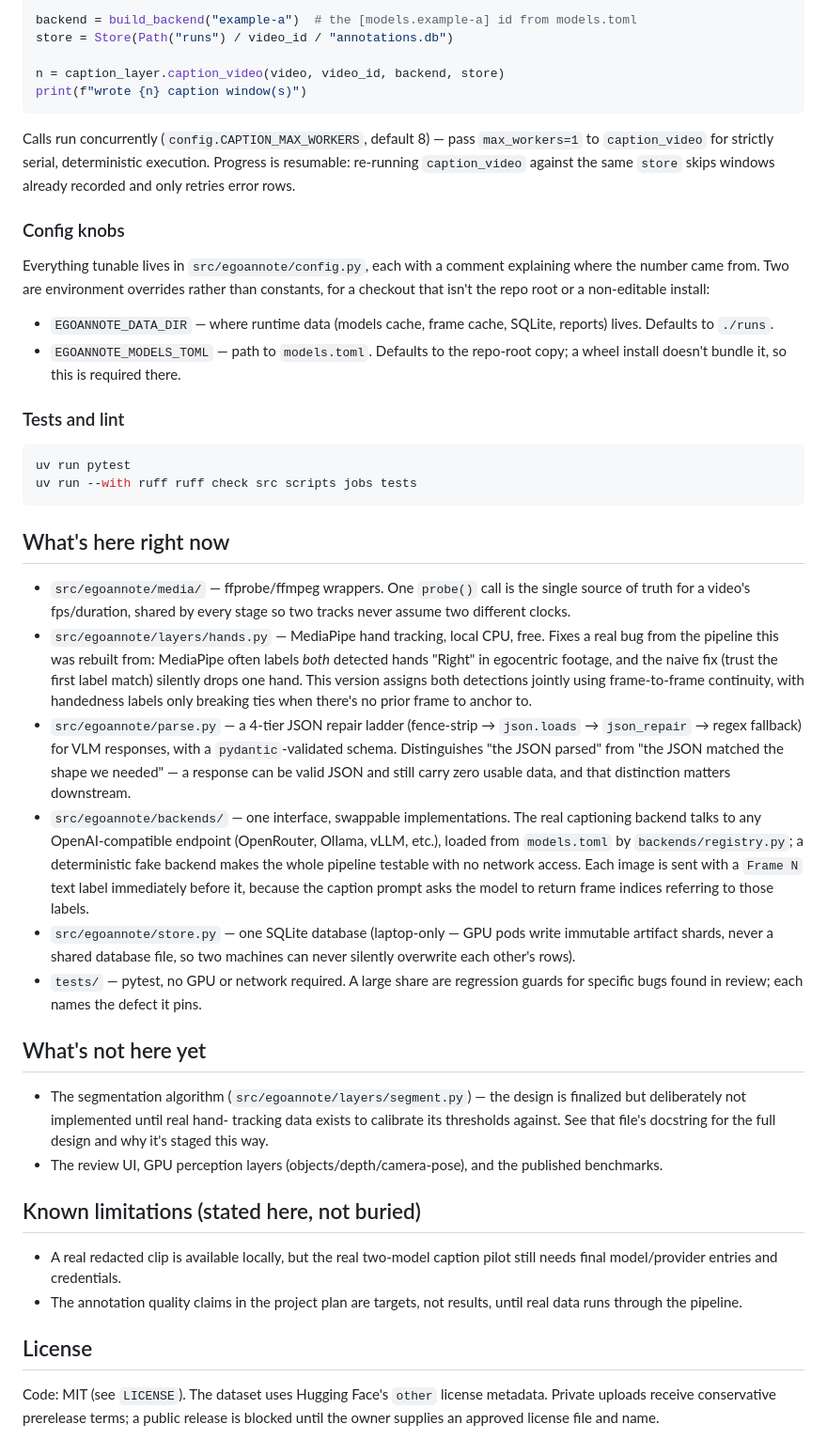
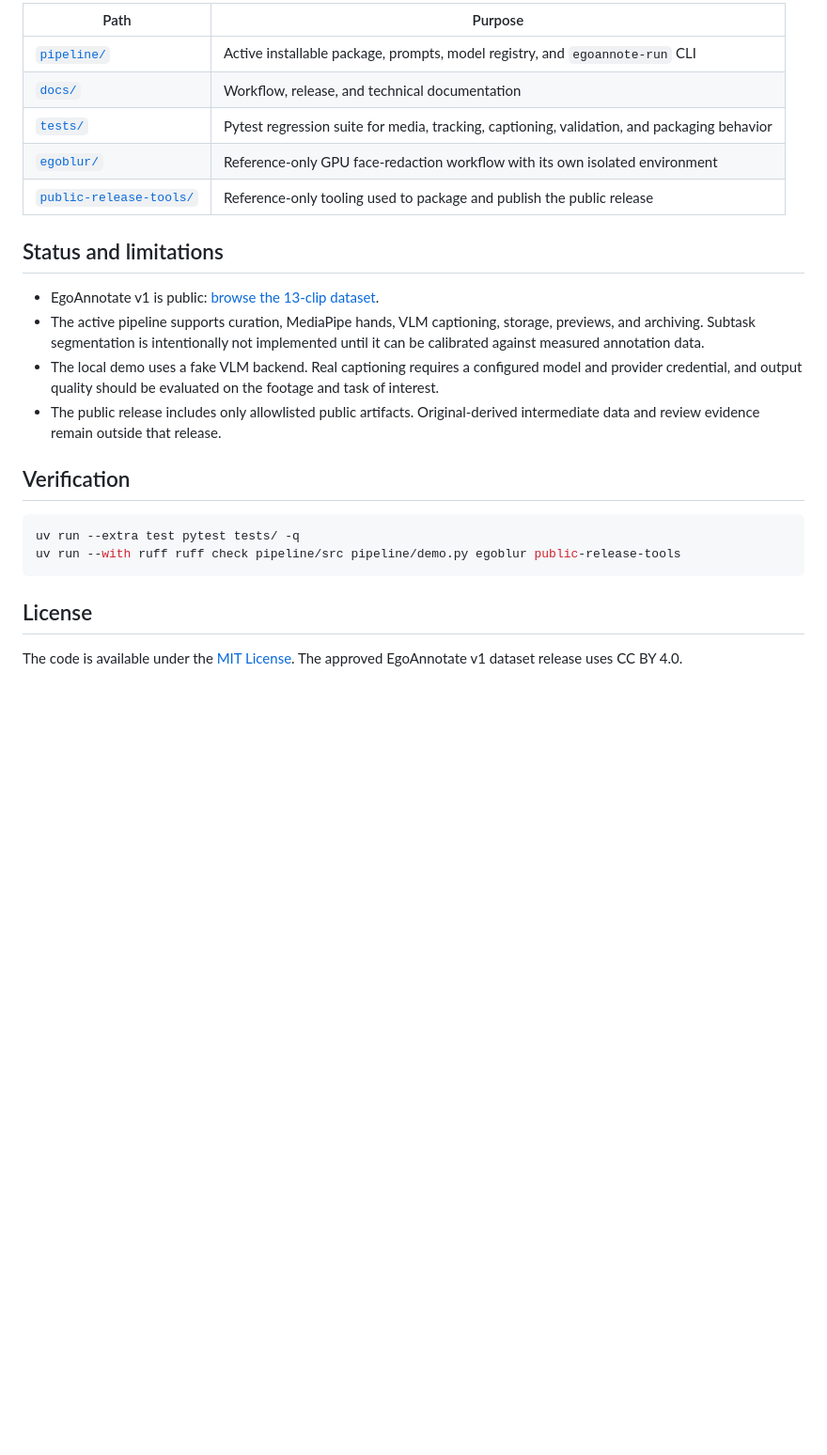
Before and after one commit to TaherPanbiharwala/EgoAnnotate, a Markdown page: README.md, the part around one of its changes. Shown at 94% size. GitHub-like rendering; blank space fills up the shorter version.

Commit message:
docs: rewrite recruiter-facing README

````diff
--- a/README.md
+++ b/README.md
@@ -96,84 +134,26 @@ from egoannote.store import Store
 
-backend = build_backend("example-a")  # the [models.example-a] id from models.toml
-store = Store(Path("runs") / video_id / "annotations.db")
+| Path | Purpose |
+| --- | --- |
+| [`pipeline/`](pipeline/README.md) | Active installable package, prompts, model registry, and `egoannote-run` CLI |
+| [`docs/`](docs/) | Workflow, release, and technical documentation |
+| [`tests/`](tests/) | Pytest regression suite for media, tracking, captioning, validation, and packaging behavior |
+| [`egoblur/`](egoblur/README.md) | Reference-only GPU face-redaction workflow with its own isolated environment |
+| [`public-release-tools/`](public-release-tools/README.md) | Reference-only tooling used to package and publish the public release |
 
-n = caption_layer.caption_video(video, video_id, backend, store)
-print(f"wrote {n} caption window(s)")
-```
+## Status and limitations
 
-Calls run concurrently (`config.CAPTION_MAX_WORKERS`, default 8) — pass
-`max_workers=1` to `caption_video` for strictly serial, deterministic
-execution. Progress is resumable: re-running `caption_video` against the
-same `store` skips windows already recorded and only retries error rows.
+- EgoAnnotate v1 is public: [browse the 13-clip dataset](https://huggingface.co/datasets/TaherPanbiharwala/EgoAnnotate).
+- The active pipeline supports curation, MediaPipe hands, VLM captioning, storage, previews, and archiving. Subtask segmentation is intentionally not implemented until it can be calibrated against measured annotation data.
+- The local demo uses a fake VLM backend. Real captioning requires a configured model and provider credential, and output quality should be evaluated on the footage and task of interest.
+- The public release includes only allowlisted public artifacts. Original-derived intermediate data and review evidence remain outside that release.
 
-### Config knobs
-
-Everything tunable lives in `src/egoannote/config.py`, each with a comment
-explaining where the number came from. Two are environment overrides rather
-than constants, for a checkout that isn't the repo root or a non-editable
-install:
-
-- `EGOANNOTE_DATA_DIR` — where runtime data (models cache, frame cache, SQLite,
-  reports) lives. Defaults to `./runs`.
-- `EGOANNOTE_MODELS_TOML` — path to `models.toml`. Defaults to the repo-root
-  copy; a wheel install doesn't bundle it, so this is required there.
-
-### Tests and lint
+## Verification
 
 ```bash
-uv run pytest
-uv run --with ruff ruff check src scripts jobs tests
+uv run --extra test pytest tests/ -q
+uv run --with ruff ruff check pipeline/src pipeline/demo.py egoblur public-release-tools
 ```
-
-## What's here right now
-
-- `src/egoannote/media/` — ffprobe/ffmpeg wrappers. One `probe()` call is the
-  single source of truth for a video's fps/duration, shared by every stage
-  so two tracks never assume two different clocks.
-- `src/egoannote/layers/hands.py` — MediaPipe hand tracking, local CPU, free.
-  Fixes a real bug from the pipeline this was rebuilt from: MediaPipe often
-  labels *both* detected hands "Right" in egocentric footage, and the naive
-  fix (trust the first label match) silently drops one hand. This version
-  assigns both detections jointly using frame-to-frame continuity, with
-  handedness labels only breaking ties when there's no prior frame to anchor
-  to.
-- `src/egoannote/parse.py` — a 4-tier JSON repair ladder (fence-strip →
-  `json.loads` → `json_repair` → regex fallback) for VLM responses, with a
-  `pydantic`-validated schema. Distinguishes "the JSON parsed" from "the JSON
-  matched the shape we needed" — a response can be valid JSON and still
-  carry zero usable data, and that distinction matters downstream.
-- `src/egoannote/backends/` — one interface, swappable implementations. The
-  real captioning backend talks to any OpenAI-compatible endpoint
-  (OpenRouter, Ollama, vLLM, etc.), loaded from `models.toml` by
-  `backends/registry.py`; a deterministic fake backend makes the whole
-  pipeline testable with no network access. Each image is sent with a
-  `Frame N` text label immediately before it, because the caption prompt
-  asks the model to return frame indices referring to those labels.
-- `src/egoannote/store.py` — one SQLite database (laptop-only — GPU pods
-  write immutable artifact shards, never a shared database file, so two
-  machines can never silently overwrite each other's rows).
-- `tests/` — pytest, no GPU or network required. A large share are
-  regression guards for specific bugs found in review; each names the defect
-  it pins.
-
-## What's not here yet
-
-- The segmentation algorithm (`src/egoannote/layers/segment.py`) — the
-  design is finalized but deliberately not implemented until real hand-
-  tracking data exists to calibrate its thresholds against. See that file's
-  docstring for the full design and why it's staged this way.
-- The review UI, GPU perception layers (objects/depth/camera-pose), and the
-  published benchmarks.
-
-## Known limitations (stated here, not buried)
-
-- A real redacted clip is available locally, but the real two-model caption
-  pilot still needs final model/provider entries and credentials.
-- The annotation quality claims in the project plan are targets, not
-  results, until real data runs through the pipeline.
 
 ## License
 
-Code: MIT (see `LICENSE`). The dataset uses Hugging Face's `other` license
-metadata. Private uploads receive conservative prerelease terms; a public
-release is blocked until the owner supplies an approved license file and name.
+The code is available under the [MIT License](LICENSE). The approved EgoAnnotate v1 dataset release uses CC BY 4.0.
````
Also changed, not shown: other parts of README.md (+110 -72 lines).
